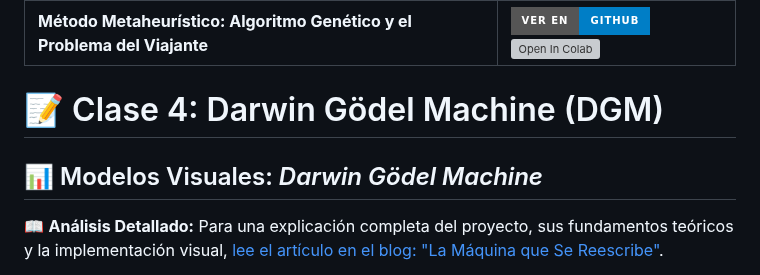
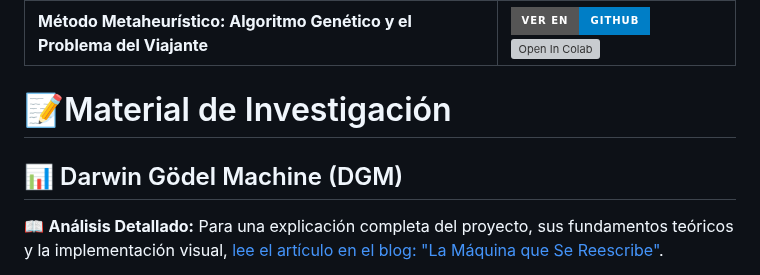
Before and after one commit to sgevatschnaider/GraphAI-Data-Science-ML, a Markdown page: README.md, the part around one of its changes. Rendered like a GitHub page; badges without logos; grey boxes are pictures that could not be loaded.

```diff
--- a/README.md
+++ b/README.md
@@ -256,9 +256,9 @@ Puedes abrir y ejecutar los notebooks en Google Colab directamente desde aquí:
 | ---------- | -------- |
 | **Método Metaheurístico: Algoritmo Genético y el Problema del Viajante** | [![Ver en GitHub](https://img.shields.io/badge/Ver%20en-GitHub-blue?style=for-the-badge&logo=github)](https://github.com/sgevatschnaider/GraphAI-Data-Science-ML/blob/1b858e3dc01de2e703f2dd72f770c4d010ea78aa/notebooks/M%C3%A9todo_metaeur%C3%ADstico_Algoritmo_gen%C3%A9tico_y_el_problema_del_viajante_ipynb.ipynb) [![Open In Colab](https://colab.research.google.com/assets/colab-badge.svg)](https://colab.research.google.com/github/sgevatschnaider/GraphAI-Data-Science-ML/blob/1b858e3dc01de2e703f2dd72f770c4d010ea78aa/notebooks/M%C3%A9todo_metaeur%C3%ADstico_Algoritmo_gen%C3%A9tico_y_el_problema_del_viajante_ipynb.ipynb) |
 
-# 📝 Clase 4: Darwin Gödel Machine (DGM)
+# 📝Material de Investigación
 
-## 📊 Modelos Visuales: *Darwin Gödel Machine*
+## 📊 Darwin Gödel Machine (DGM)
 
 📖 **Análisis Detallado:** Para una explicación completa del proyecto, sus fundamentos teóricos y la implementación visual, [lee el artículo en el blog: "La Máquina que Se Reescribe"](https://economiayetica.blogspot.com/2025/06/la-maquina-que-se-reescribe-explorando.html).
 
```
Also changed, not shown: other parts of README.md (+0 -55 lines).
